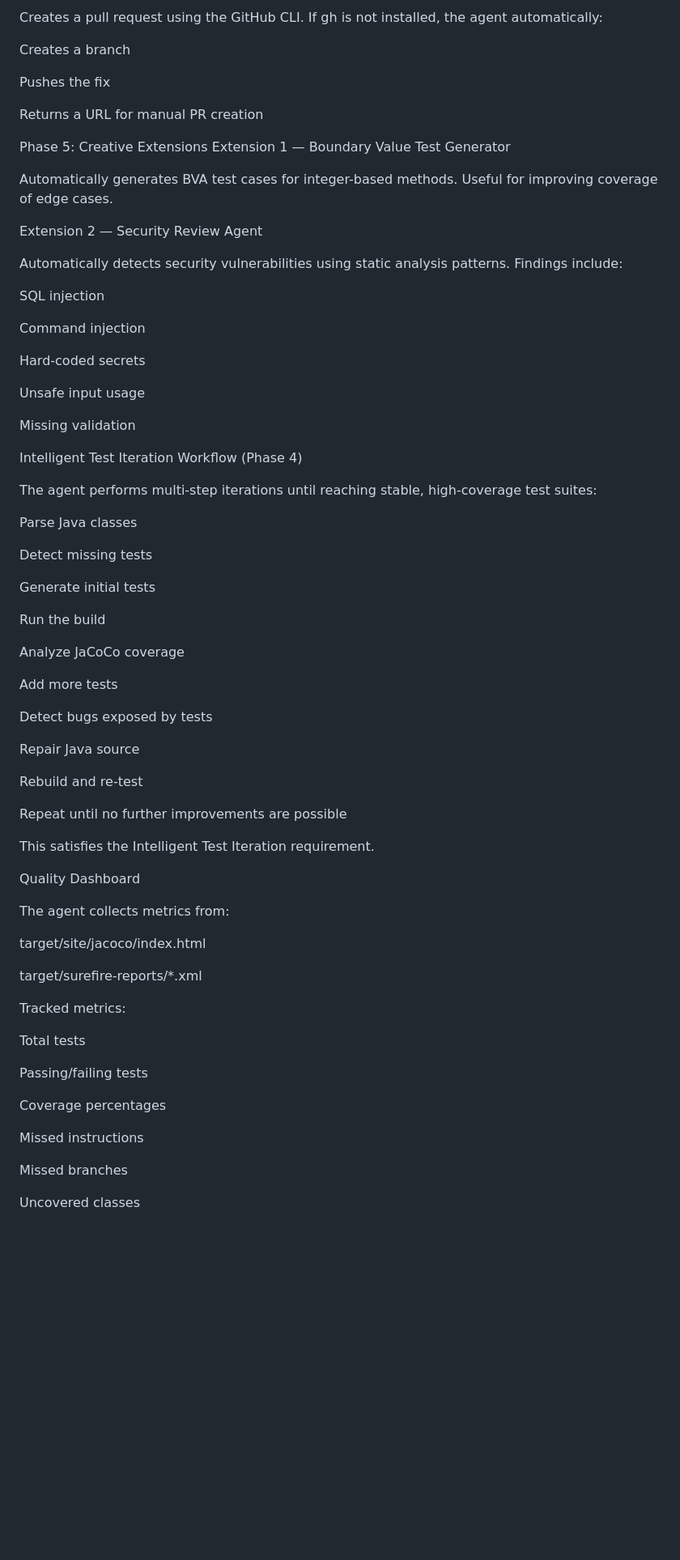
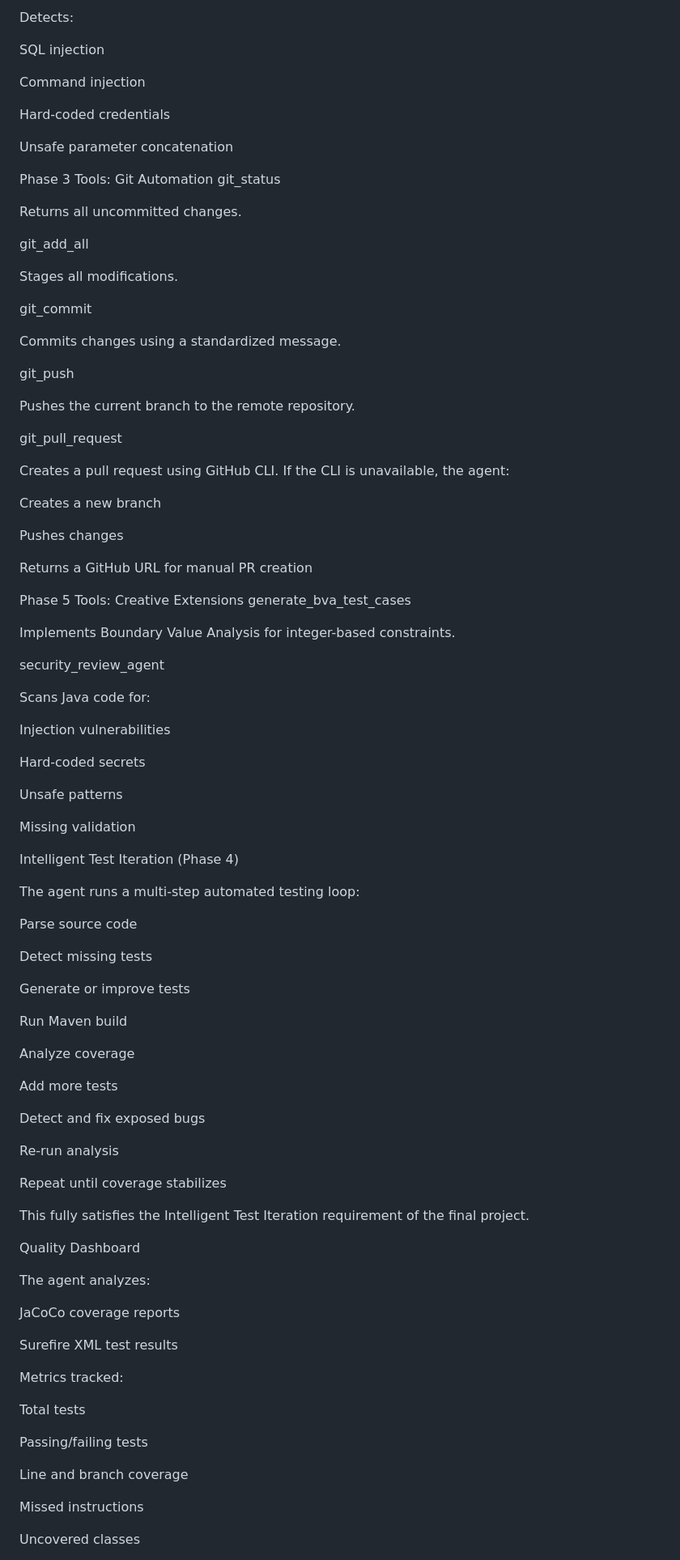
Before and after one commit to Ramiz-spicy/SE333_Ramiz_Imtiaz_Final_Project, a Markdown page: README.md, the part around the change printed below. Shown: that part at 81% size. Rendered like a GitHub page; blank space fills up the shorter version.

```diff
--- a/README.md
+++ b/README.md
@@ -208,78 +176,99 @@ git_pull_request
-Creates a pull request using the GitHub CLI.
-If gh is not installed, the agent automatically:
-
-Creates a branch
-
-Pushes the fix
-
-Returns a URL for manual PR creation
-
-Phase 5: Creative Extensions
-Extension 1 — Boundary Value Test Generator
-
-Automatically generates BVA test cases for integer-based methods.
-Useful for improving coverage of edge cases.
-
-Extension 2 — Security Review Agent
-
-Automatically detects security vulnerabilities using static analysis patterns.
-Findings include:
+Detects:
 
 SQL injection
 
 Command injection
 
+Hard-coded credentials
+
+Unsafe parameter concatenation
+
+Phase 3 Tools: Git Automation
+git_status
+
+Returns all uncommitted changes.
+
+git_add_all
+
+Stages all modifications.
+
+git_commit
+
+Commits changes using a standardized message.
+
+git_push
+
+Pushes the current branch to the remote repository.
+
+git_pull_request
+
+Creates a pull request using GitHub CLI.
+If the CLI is unavailable, the agent:
+
+Creates a new branch
+
+Pushes changes
+
+Returns a GitHub URL for manual PR creation
+
+Phase 5 Tools: Creative Extensions
+generate_bva_test_cases
+
+Implements Boundary Value Analysis for integer-based constraints.
+
+security_review_agent
+
+Scans Java code for:
+
+Injection vulnerabilities
+
 Hard-coded secrets
 
-Unsafe input usage
+Unsafe patterns
 
 Missing validation
 
-Intelligent Test Iteration Workflow (Phase 4)
+Intelligent Test Iteration (Phase 4)
 
-The agent performs multi-step iterations until reaching stable, high-coverage test suites:
+The agent runs a multi-step automated testing loop:
 
-Parse Java classes
+Parse source code
 
 Detect missing tests
 
-Generate initial tests
+Generate or improve tests
 
-Run the build
+Run Maven build
 
-Analyze JaCoCo coverage
+Analyze coverage
 
 Add more tests
 
-Detect bugs exposed by tests
+Detect and fix exposed bugs
 
-Repair Java source
+Re-run analysis
 
-Rebuild and re-test
+Repeat until coverage stabilizes
 
-Repeat until no further improvements are possible
-
-This satisfies the Intelligent Test Iteration requirement.
+This fully satisfies the Intelligent Test Iteration requirement of the final project.
 
 Quality Dashboard
 
-The agent collects metrics from:
+The agent analyzes:
 
-target/site/jacoco/index.html
+JaCoCo coverage reports
 
-target/surefire-reports/*.xml
+Surefire XML test results
 
-Tracked metrics:
+Metrics tracked:
 
 Total tests
 
 Passing/failing tests
 
-Coverage percentages
+Line and branch coverage
 
 Missed instructions
 
-Missed branches
-
 Uncovered classes
 
```
Also changed, not shown: other parts of README.md (+97 -106 lines).
